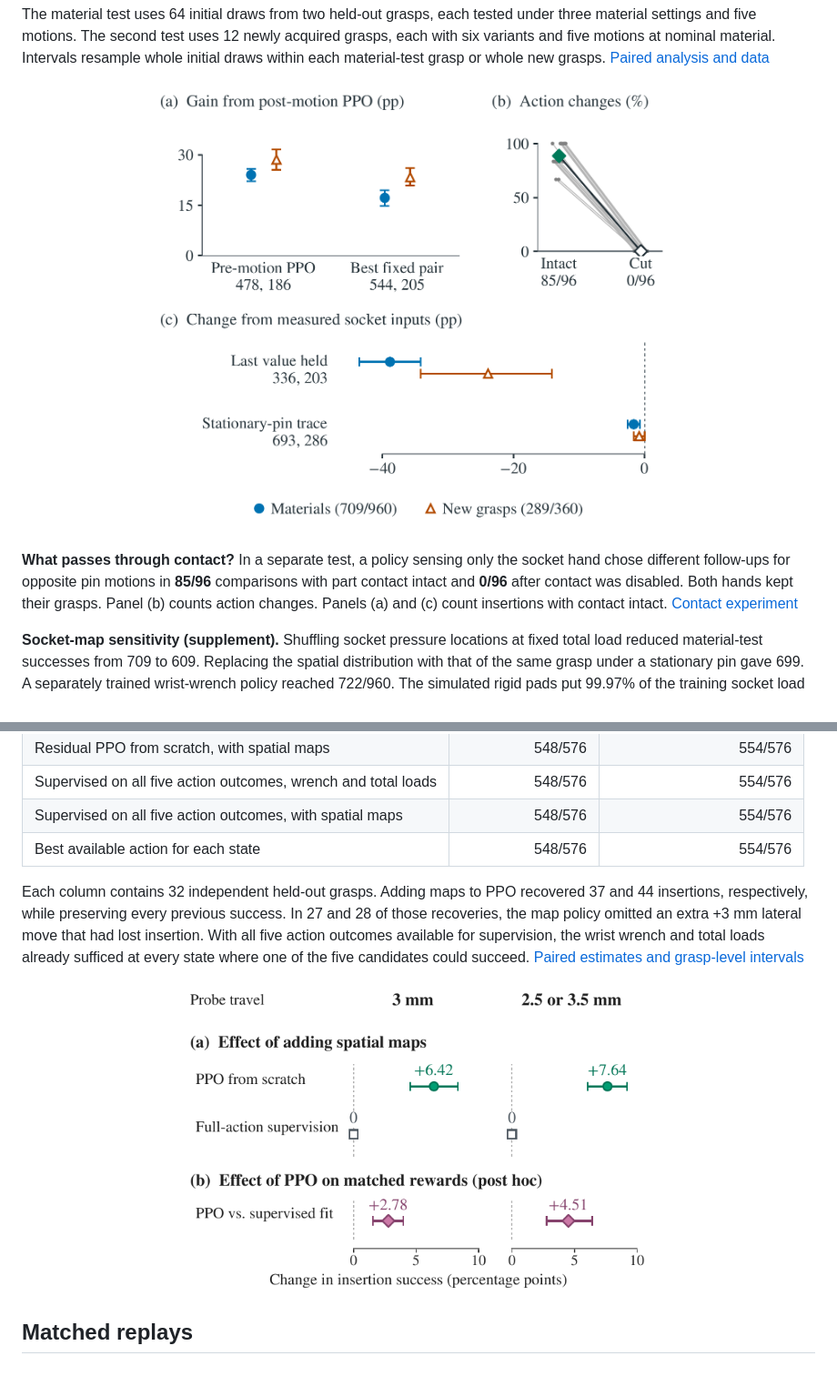
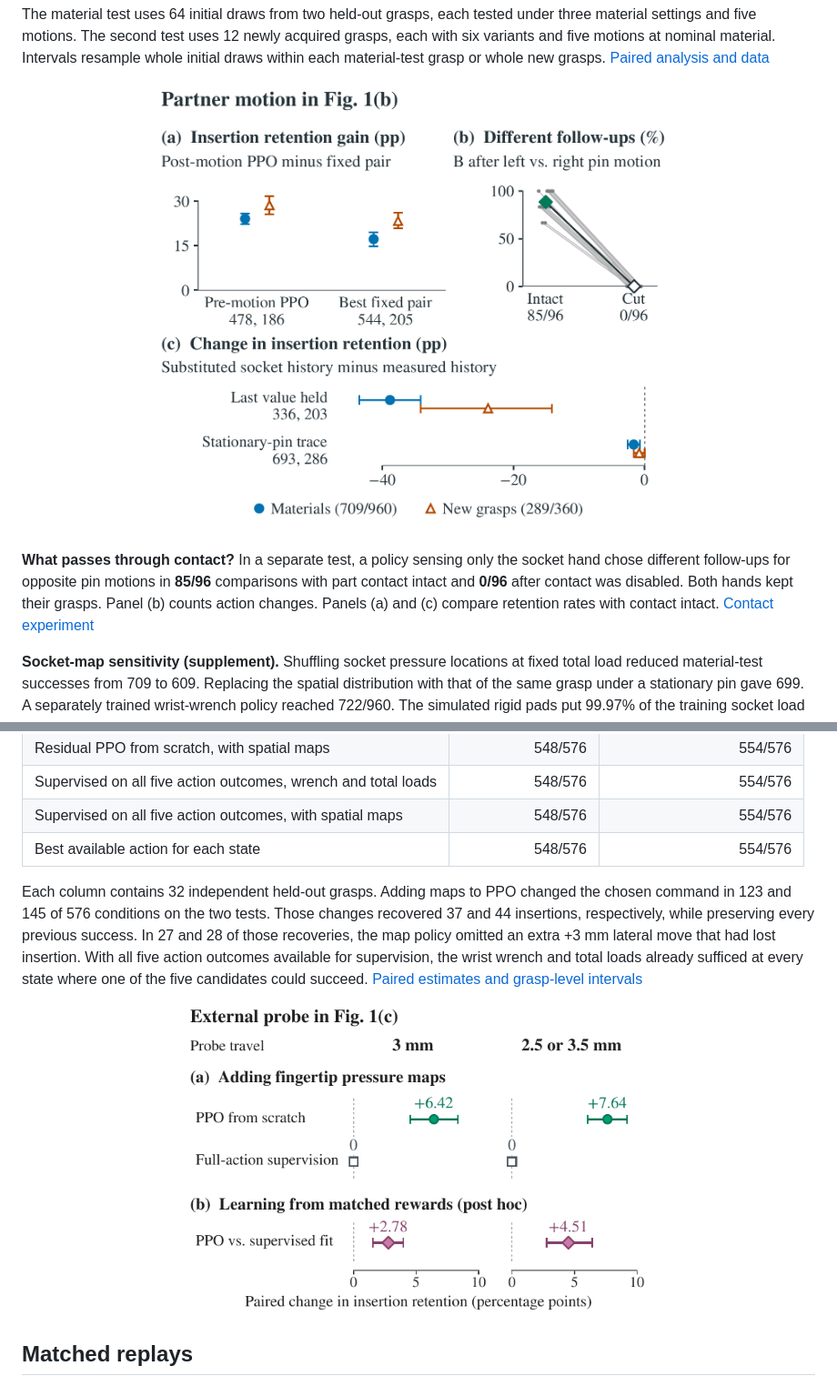
Before and after one commit to BitAdventurer/bimanual-contact-feedback, a Markdown page: README.md, 2 parts joined by grey strips. Shown at 91% size. Drawn GitHub-style; pictures changed too: paper/media/contact-results.png, paper/media/probe-learning.png.

Commit message:
Link result figures to each experiment and distinguish follow-up choices from retention

```diff
--- a/README.md
+++ b/README.md
@@ -35,5 +35,5 @@ The material test uses 64 initial draws from two held-out grasps, each tested un
 
-**What passes through contact?** In a separate test, a policy sensing only the socket hand chose different follow-ups for opposite pin motions in **85/96** comparisons with part contact intact and **0/96** after contact was disabled. Both hands kept their grasps. Panel (b) counts action changes. Panels (a) and (c) count insertions with contact intact. [Contact experiment](mechanism/README.md)
+**What passes through contact?** In a separate test, a policy sensing only the socket hand chose different follow-ups for opposite pin motions in **85/96** comparisons with part contact intact and **0/96** after contact was disabled. Both hands kept their grasps. Panel (b) counts action changes. Panels (a) and (c) compare retention rates with contact intact. [Contact experiment](mechanism/README.md)
 
 **Socket-map sensitivity (supplement).** Shuffling socket pressure locations at fixed total load reduced material-test successes from 709 to 609. Replacing the spatial distribution with that of the same grasp under a stationary pin gave 699. A separately trained wrist-wrench policy reached 722/960. The simulated rigid pads put 99.97% of the training socket load on four corner cells on average. These interventions test sensitivity to rearranging that input. [Supplementary Figure S1 and paired results](paper/socket_map_supplement.pdf)
 
@@ -49,5 +49,5 @@ With both arm commands held fixed across trials, a probe pressed opposite sides
 | Supervised on all five action outcomes, with spatial maps | 548/576 | 554/576 |
 | Best available action for each state | 548/576 | 554/576 |
 
-Each column contains 32 independent held-out grasps. Adding maps to PPO recovered 37 and 44 insertions, respectively, while preserving every previous success. In 27 and 28 of those recoveries, the map policy omitted an extra +3 mm lateral move that had lost insertion. With all five action outcomes available for supervision, the wrist wrench and total loads already sufficed at every state where one of the five candidates could succeed. [Paired estimates and grasp-level intervals](analysis/probe_results.json)
+Each column contains 32 independent held-out grasps. Adding maps to PPO changed the chosen command in 123 and 145 of 576 conditions on the two tests. Those changes recovered 37 and 44 insertions, respectively, while preserving every previous success. In 27 and 28 of those recoveries, the map policy omitted an extra +3 mm lateral move that had lost insertion. With all five action outcomes available for supervision, the wrist wrench and total loads already sufficed at every state where one of the five candidates could succeed. [Paired estimates and grasp-level intervals](analysis/probe_results.json)
 
```
Also changed, not shown: other parts of README.md (+2 -2 lines), 1 other file.
